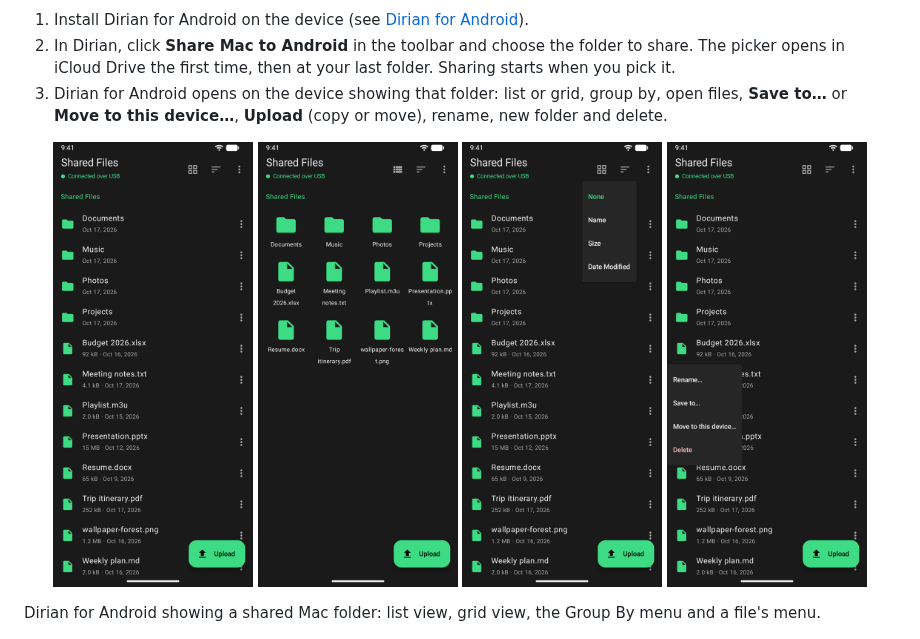
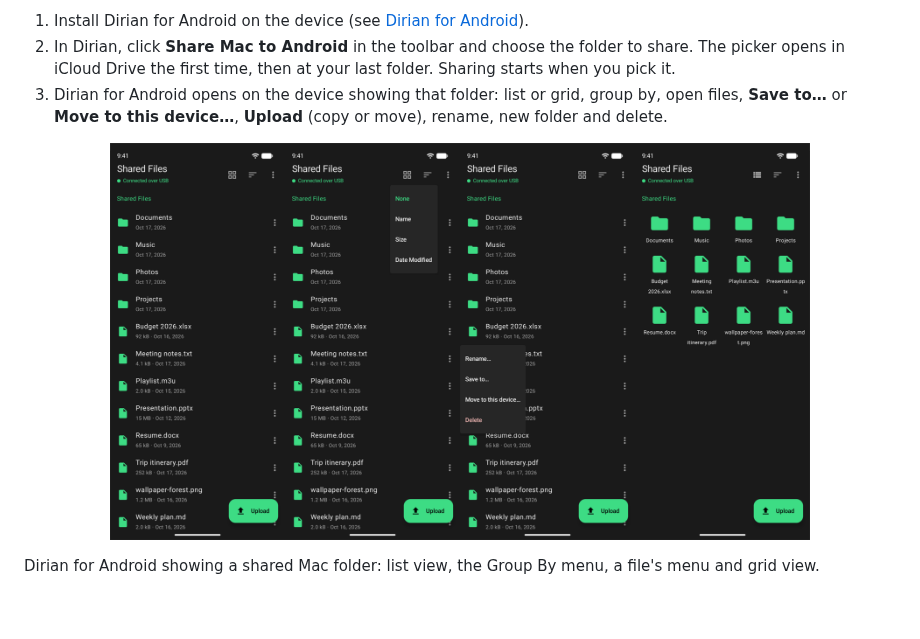
Before and after one commit to ike-V/Dirian, a Markdown page: README.md, the part around the change. Rendered like a GitHub page; pictures changed too: Screenshots/android-file-menu.png (deleted), Screenshots/android-grid.png (deleted), Screenshots/android-group-by.png (deleted); blank space fills up the shorter version.

Commit message:
README: show the Android screens in one image

```diff
--- a/README.md
+++ b/README.md
@@ -96,13 +96,10 @@ Dirian can share a Mac folder to the Android device over the same USB cable, so
 3. Dirian for Android opens on the device showing that folder: list or grid, group by, open files, **Save to…** or **Move to this device…**, **Upload** (copy or move), rename, new folder and delete.
 
 <p align="center">
-  <img src="Screenshots/android-list.png" width="200" alt="Dirian for Android showing a shared Mac folder in list view, with Connected over USB under the title">
-  <img src="Screenshots/android-grid.png" width="200" alt="Dirian for Android showing the shared folder in grid view">
-  <img src="Screenshots/android-group-by.png" width="200" alt="Dirian for Android's Group By menu with None, Name, Size and Date Modified">
-  <img src="Screenshots/android-file-menu.png" width="200" alt="Dirian for Android's file menu with Rename, Save to, Move to this device and Delete">
+  <img src="Screenshots/android-menus.png" width="700" alt="Dirian for Android showing a shared Mac folder: list view, the Group By menu, a file's menu and grid view">
 </p>
 
-Dirian for Android showing a shared Mac folder: list view, grid view, the Group By menu and a file's menu.
+Dirian for Android showing a shared Mac folder: list view, the Group By menu, a file's menu and grid view.
 
 <p align="center">
   <img src="Screenshots/colors-android.png" width="520" alt="Dirian for Android in six accent colors: Blue, Gray, Purple, Red, Orange and Yellow">
```
